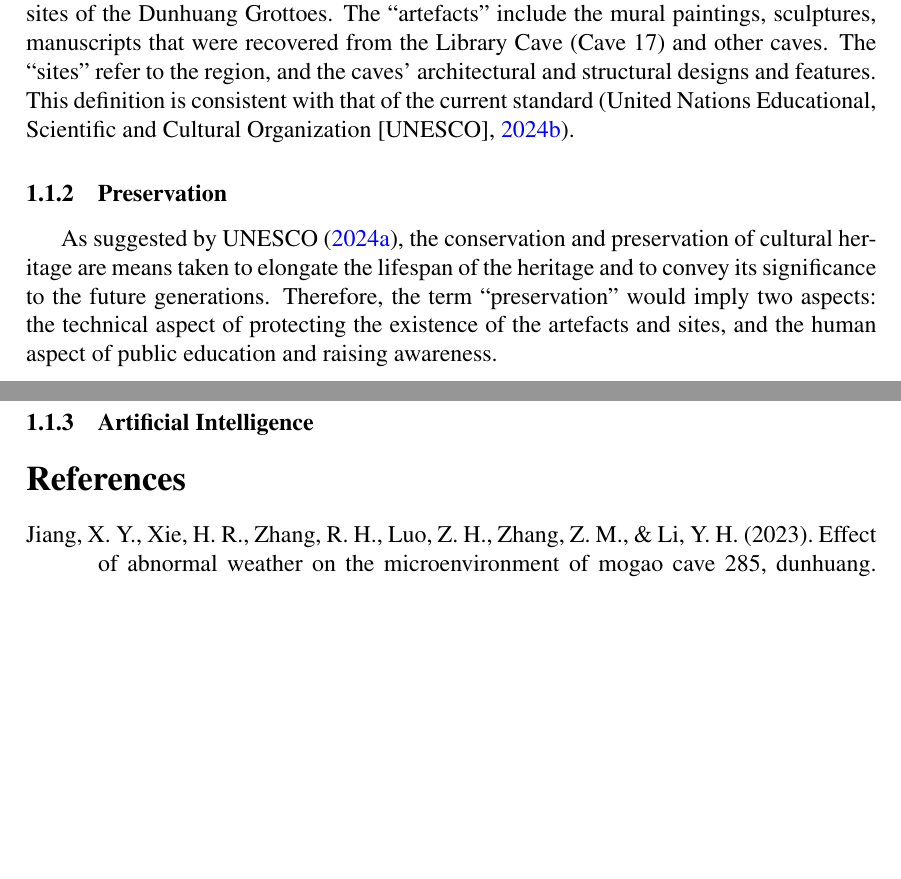
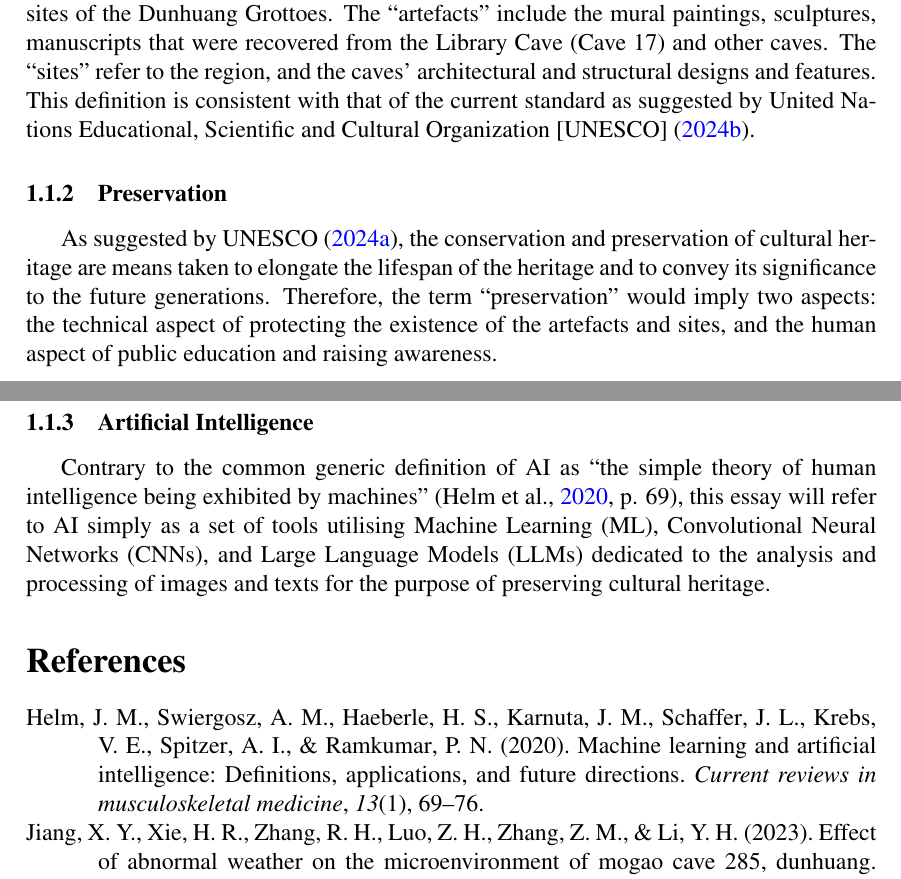
Before and after one commit to ShingZhanho/HKU-Notes, a LaTeX document (src/CCCH9044-Individual-Essay/CCCH9044-Individual-Essay.tex, which reads src/CCCH9044-Individual-Essay/contents.tex): two parts of pages 2 and 3 of 3, joined at a grey line, cut so that both start at the same text, the shorter picture padded with empty space. Compiled offline with pdfLaTeX.

Commit message:
docs: defined the term AI

```diff
--- a/src/CCCH9044-Individual-Essay/contents.tex
+++ b/src/CCCH9044-Individual-Essay/contents.tex
@@ -33,8 +33,8 @@ In the context and the scope of discussion of this essay, the term ``Buddhist he
 heritage'' are treated as the same, and they refer to both the artefacts and sites of the Dunhuang Grottoes.
 The ``artefacts'' include the mural paintings, sculptures, manuscripts that were recovered from the Library
 Cave (Cave 17) and other caves. The ``sites'' refer to the region, and the caves' architectural and structural
-designs and features. This definition is consistent with that of the current standard
-(\apaciteaspar{UNESCO2024-Cultural-Heritage}).
+designs and features. This definition is consistent with that of the current standard as suggested by
+\apaciteassub{UNESCO2024-Cultural-Heritage}.
 
 \subsubsection{Preservation}
 
@@ -46,4 +46,10 @@ awareness.
 
 \subsubsection{Artificial Intelligence}
 
+Contrary to the common generic definition of AI as ``the simple theory of human intelligence being
+exhibited by machines'' (\apaciteaspar{Helm2020-AI-Orthopedics}, p. 69), this essay will refer to AI simply
+as a set of tools utilising Machine Learning (ML), Convolutional Neural Networks (CNNs), and Large
+Language Models (LLMs) dedicated to the analysis and processing of images and texts for the purpose of
+preserving cultural heritage.
+
 \printbibliography
```
Also changed, not shown: src/CCCH9044-Individual-Essay/cover-page.tex (+1 -1 lines), src/CCCH9044-Individual-Essay/preambles.tex (+3 -0 lines), src/CCCH9044-Individual-Essay/references.bib (+16 -0 lines), 2 other files.
